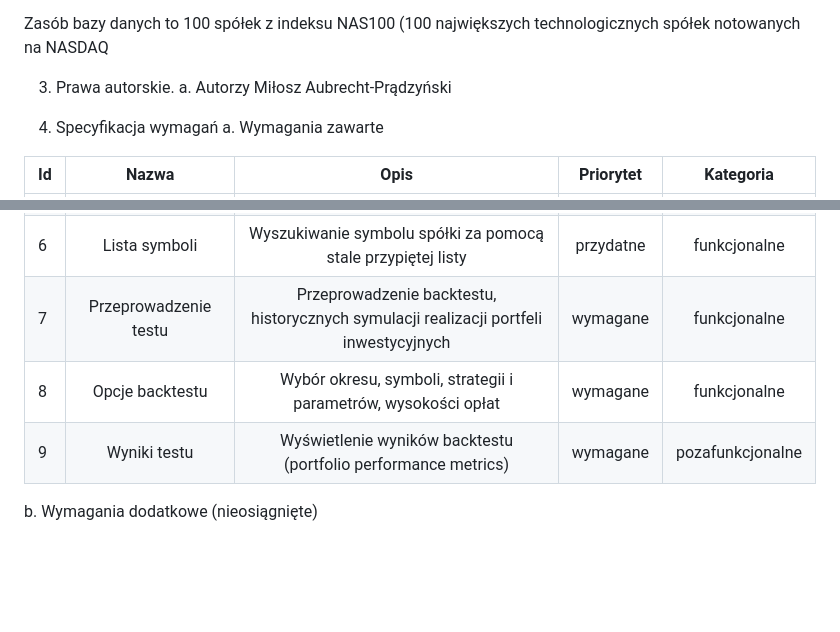
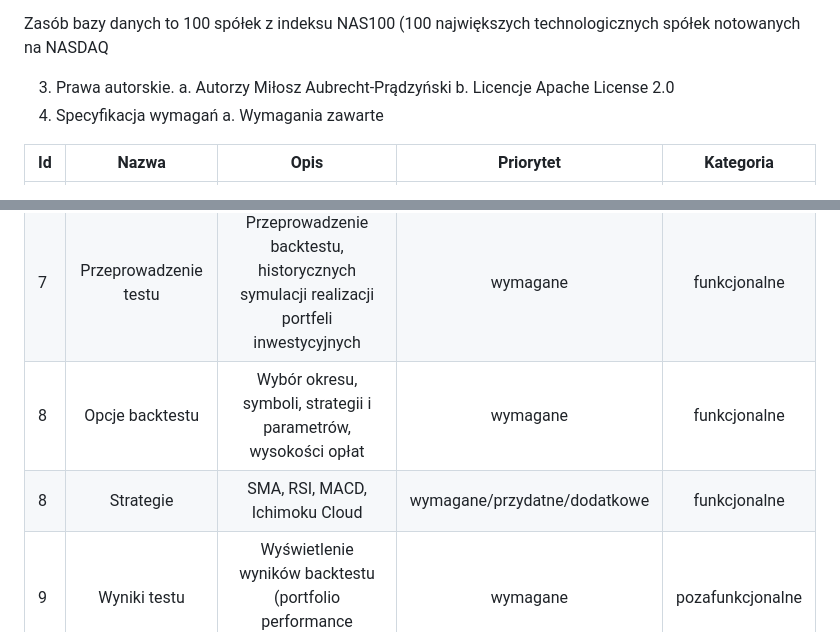
Before and after one commit to niejemglutenu/Backtest-StockScreener, a Markdown page: README.md, 2 parts joined by grey strips. GitHub-like rendering; blank space fills up the shorter version.

```diff
--- a/README.md
+++ b/README.md
@@ -23,7 +23,8 @@ Zasób bazy danych to 100 spółek z indeksu NAS100 (100 największych technolog
 3. Prawa autorskie.
 a. Autorzy
 Miłosz Aubrecht-Prądzyński
-
+b. Licencje
+Apache License 2.0
 5. Specyfikacja wymagań
 a. Wymagania zawarte
 
@@ -38,6 +39,7 @@ a. Wymagania zawarte
 | 6    | Lista symboli           | Wyszukiwanie symbolu spółki za pomocą stale przypiętej listy         | przydatne  | funkcjonalne     |
 | 7   | Przeprowadzenie testu   | Przeprowadzenie backtestu, historycznych symulacji realizacji portfeli inwestycyjnych | wymagane   | funkcjonalne     |
 | 8   | Opcje backtestu     | Wybór okresu, symboli, strategii i parametrów, wysokości opłat   | wymagane   | funkcjonalne     |
+| 8   | Strategie  | SMA, RSI, MACD, Ichimoku Cloud| wymagane/przydatne/dodatkowe   | funkcjonalne     |
 | 9   | Wyniki testu            | Wyświetlenie wyników backtestu (portfolio performance metrics)       | wymagane   | pozafunkcjonalne |
 
 b. Wymagania dodatkowe (nieosiągnięte)
```
